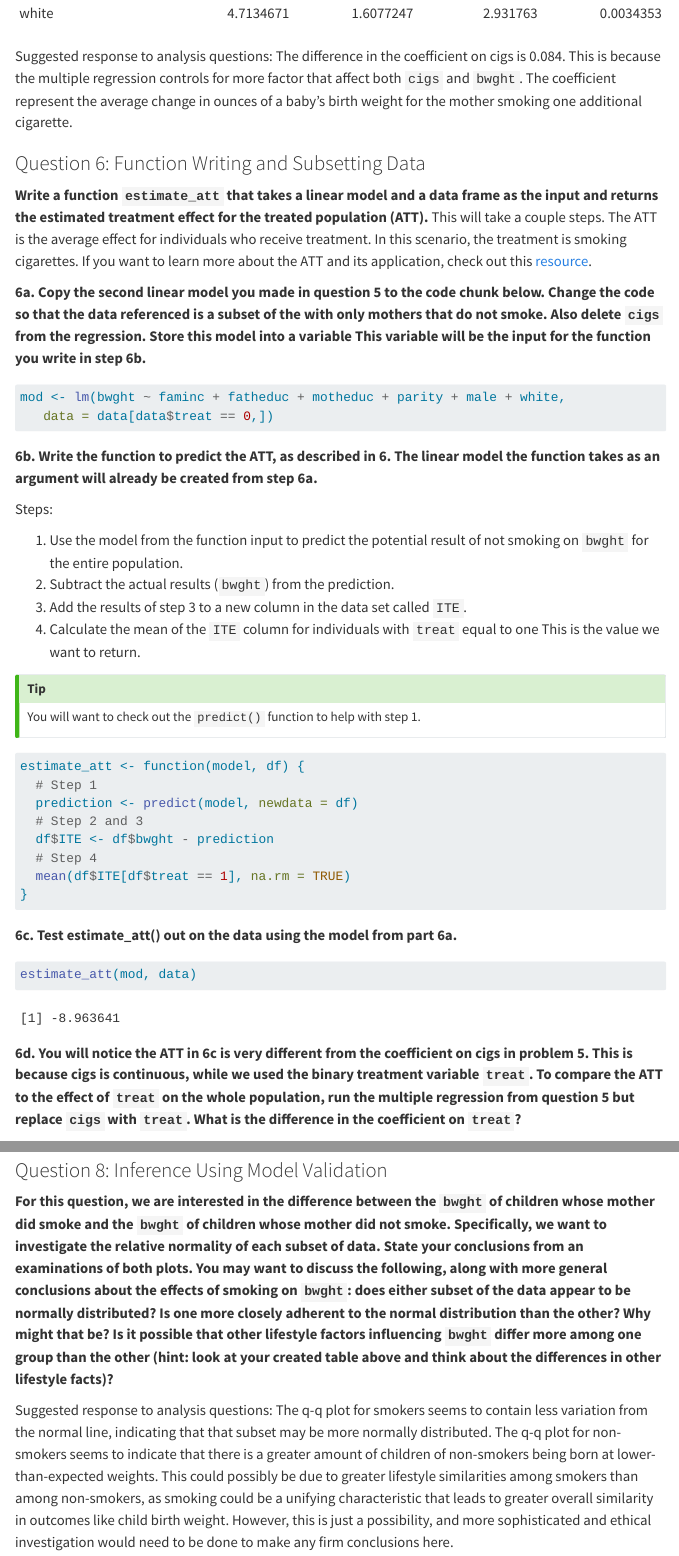
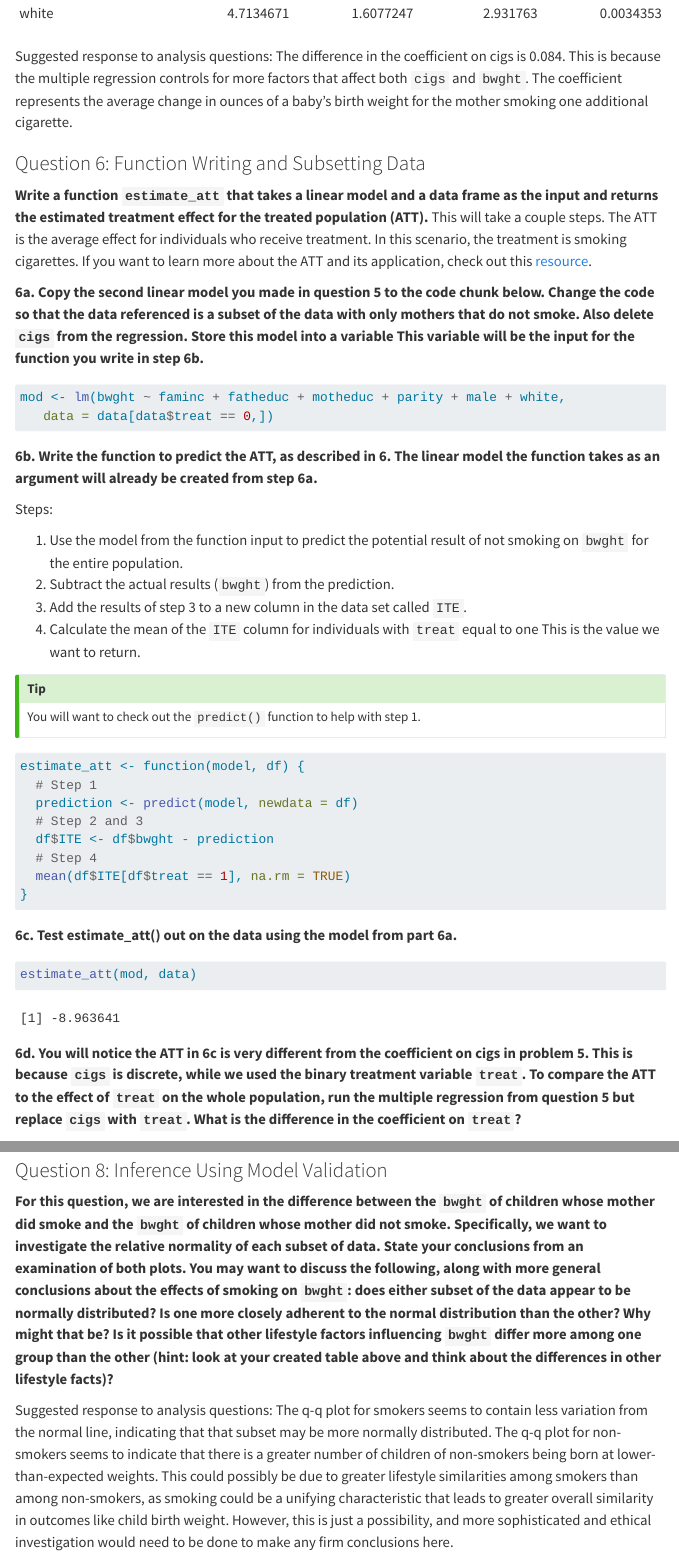
Before and after one commit to jpkillmond/stat_331_final_project, a Quarto document (FinalLab.qmd): the page in a window 1100 px wide, from 3730 px down, and a second part further down, joined at a grey line. Rendered offline with R 4.5, knitr and Pandoc in place of Quarto, with nearby package versions; code that draws random numbers runs with fixed seeds of ours; some code elsewhere in the file could not run offline; menus at the side of the page are left out; long lines of code are wrapped.

Commit message:
typos fixed

````diff
--- a/FinalLab.qmd
+++ b/FinalLab.qmd
@@ -146,14 +146,14 @@ tidy(multiple) |>
   kable()
 ```
 Suggested response to analysis questions:
-The difference in the coefficient on cigs is 0.084. This is because the multiple regression controls for more factor that affect both `cigs` and `bwght`. The coefficient represent the average change in ounces of a baby's birth weight for the mother smoking one additional cigarette.
+The difference in the coefficient on cigs is 0.084. This is because the multiple regression controls for more factors that affect both `cigs` and `bwght`. The coefficient represents the average change in ounces of a baby's birth weight for the mother smoking one additional cigarette.
 
 
 ### Question 6: Function Writing and Subsetting Data
 
 **Write a function `estimate_att` that takes a linear model and a data frame as the input and returns the estimated treatment effect for the treated population (ATT).** This will take a couple steps. The ATT is the average effect for individuals who receive treatment. In this scenario, the treatment is smoking cigarettes. If you want to learn more about the ATT and its application, check out this [resource](ATT_Explanation.pdf).
 
-**6a. Copy the second linear model you made in question 5 to the code chunk below. Change the code so that the data referenced is a subset of the with only mothers that do not smoke. Also delete `cigs` from the regression. Store this model into a variable This variable will be the input for the function you write in step 6b.**
+**6a. Copy the second linear model you made in question 5 to the code chunk below. Change the code so that the data referenced is a subset of the data with only mothers that do not smoke. Also delete `cigs` from the regression. Store this model into a variable This variable will be the input for the function you write in step 6b.**
 
 ```{r}
 mod <- lm(bwght ~ faminc + fatheduc + motheduc + parity + male + white,
@@ -192,7 +192,7 @@ estimate_att <- function(model, df) {
 estimate_att(mod, data)
 ```
 
-**6d. You will notice the ATT in 6c is very different from the coefficient on cigs in problem 5. This is because cigs is continuous, while we used the binary treatment variable `treat`. To compare the ATT to the effect of `treat` on the whole population, run the multiple regression from question 5 but replace `cigs` with `treat`. What is the difference in the coefficient on `treat`?**
+**6d. You will notice the ATT in 6c is very different from the coefficient on cigs in problem 5. This is because `cigs` is discrete, while we used the binary treatment variable `treat`. To compare the ATT to the effect of `treat` on the whole population, run the multiple regression from question 5 but replace `cigs` with `treat`. What is the difference in the coefficient on `treat`?**
 
 ```{r}
 lm(bwght ~ treat + faminc + fatheduc + motheduc + parity + male + white,
@@ -234,10 +234,10 @@ data |>
 
 ### Question 8: Inference Using Model Validation
 
-**For this question, we are interested in the difference between the `bwght` of children whose mother did smoke and the `bwght` of children whose mother did not smoke. Specifically, we want to investigate the relative normality of each subset of data. State your conclusions from an examinations of both plots. You may want to discuss the following, along with more general conclusions about the effects of smoking on `bwght`: does either subset of the data appear to be normally distributed? Is one more closely adherent to the normal distribution than the other? Why might that be? Is it possible that other lifestyle factors influencing `bwght` differ more among one group than the other (hint: look at your created table above and think about the differences in other lifestyle facts)?**
+**For this question, we are interested in the difference between the `bwght` of children whose mother did smoke and the `bwght` of children whose mother did not smoke. Specifically, we want to investigate the relative normality of each subset of data. State your conclusions from an examination of both plots. You may want to discuss the following, along with more general conclusions about the effects of smoking on `bwght`: does either subset of the data appear to be normally distributed? Is one more closely adherent to the normal distribution than the other? Why might that be? Is it possible that other lifestyle factors influencing `bwght` differ more among one group than the other (hint: look at your created table above and think about the differences in other lifestyle facts)?**
 
 Suggested response to analysis questions:
-The q-q plot for smokers seems to contain less variation from the normal line, indicating that that subset may be more normally distributed. The q-q plot for non-smokers seems to indicate that there is a greater amount of children of non-smokers being born at lower-than-expected weights. This could possibly be due to greater lifestyle similarities among smokers than among non-smokers, as smoking could be a unifying characteristic that leads to greater overall similarity in outcomes like child birth weight. However, this is just a possibility, and more sophisticated and ethical investigation would need to be done to make any firm conclusions here.
+The q-q plot for smokers seems to contain less variation from the normal line, indicating that that subset may be more normally distributed. The q-q plot for non-smokers seems to indicate that there is a greater number of children of non-smokers being born at lower-than-expected weights. This could possibly be due to greater lifestyle similarities among smokers than among non-smokers, as smoking could be a unifying characteristic that leads to greater overall similarity in outcomes like child birth weight. However, this is just a possibility, and more sophisticated and ethical investigation would need to be done to make any firm conclusions here.
 
 ::: callout-tip
 To compare relative normality, you'll need to use q-q plots. Look at the documentation for those ggplot geoms for help!
````
Also changed, not shown: FinalLab.qmd (6 more changed lines).
